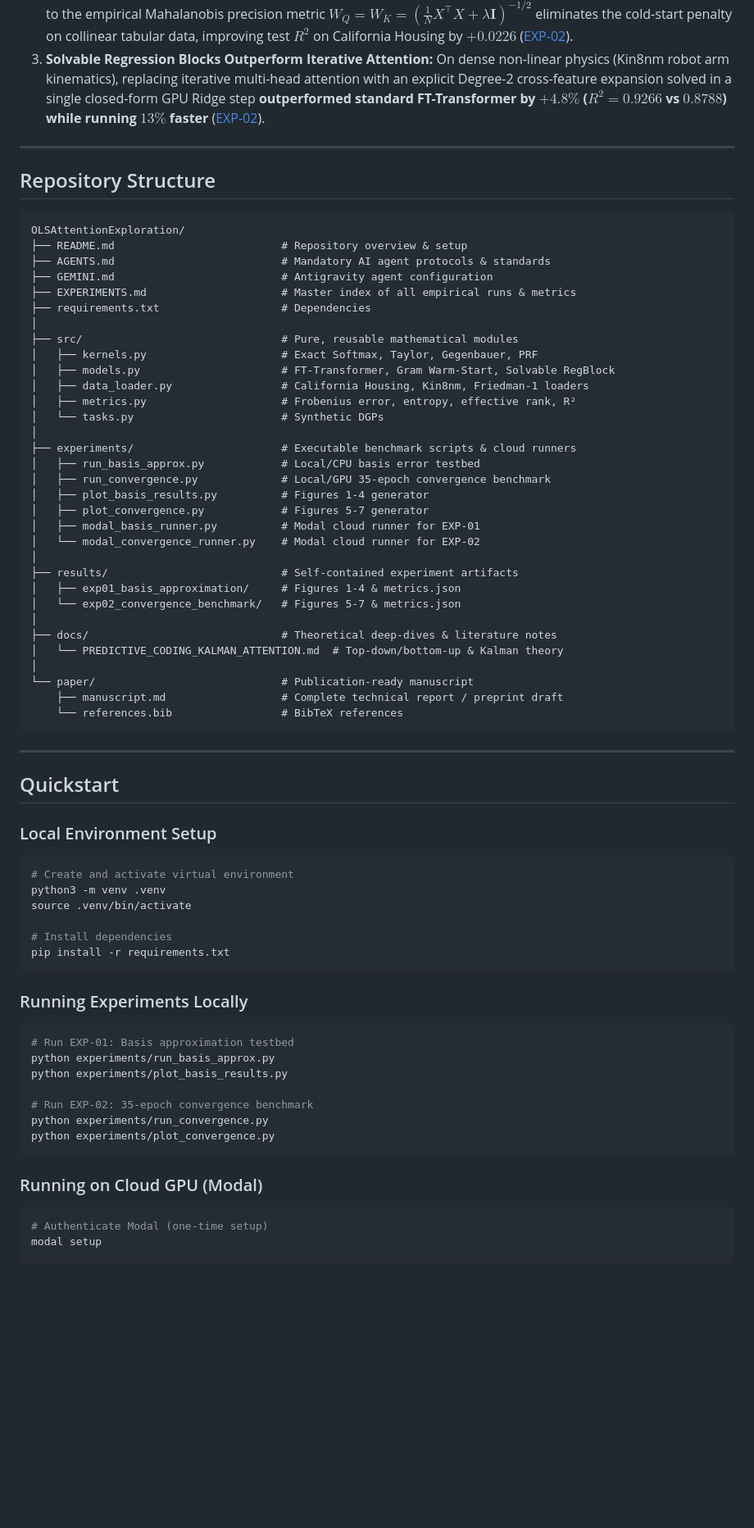
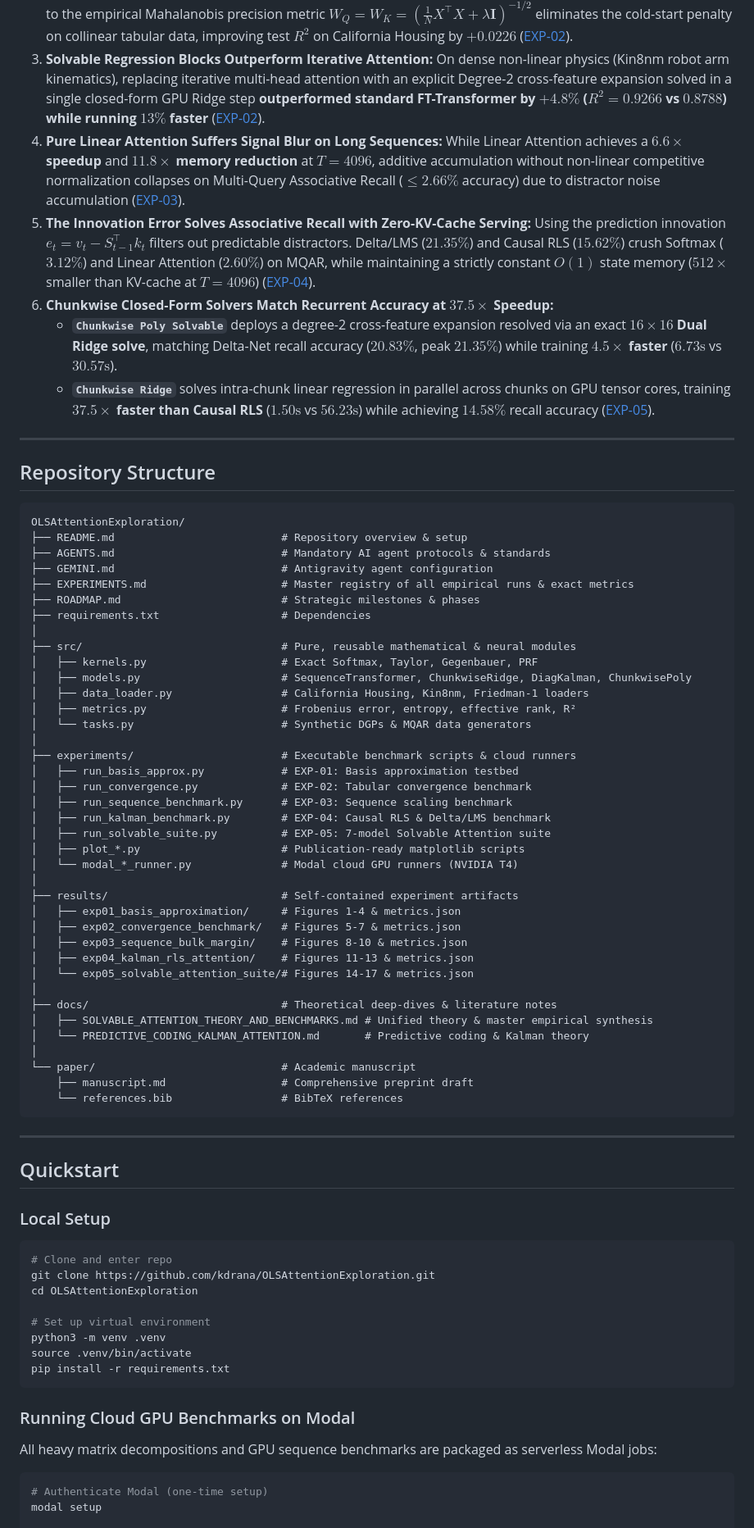
Before and after one commit to kdrana/OLSAttentionExploration, a Markdown page: README.md, the part around one of its changes. Shown at 82% size. Rendered like a GitHub page; blank space fills up the shorter version.

Commit message:
docs: add unified solvable attention theory and benchmark synthesis; update README

````diff
--- a/README.md
+++ b/README.md
@@ -20,6 +21,13 @@ All experiments have been benchmarked on cloud GPUs (Modal NVIDIA T4) and logged
    Initializing query and key projection weights to the empirical Mahalanobis precision metric $W_Q = W_K = (\frac{1}{N} X^\top X + \lambda \boldsymbol{I})^{-1/2}$ eliminates the cold-start penalty on collinear tabular data, improving test $R^2$ on California Housing by **$+0.0226$** ([EXP-02](EXPERIMENTS.md#exp-02-end-to-end-convergence-and-solvability-benchmark)).
 3. **Solvable Regression Blocks Outperform Iterative Attention:**
    On dense non-linear physics (Kin8nm robot arm kinematics), replacing iterative multi-head attention with an explicit Degree-2 cross-feature expansion solved in a single closed-form GPU Ridge step **outperformed standard FT-Transformer by $+4.8\%$ ($R^2 = 0.9266$ vs $0.8788$) while running $13\%$ faster** ([EXP-02](EXPERIMENTS.md#exp-02-end-to-end-convergence-and-solvability-benchmark)).
+4. **Pure Linear Attention Suffers Signal Blur on Long Sequences:**
+   While Linear Attention achieves a **$6.6\times$ speedup** and **$11.8\times$ memory reduction** at $T=4096$, additive accumulation without non-linear competitive normalization collapses on Multi-Query Associative Recall ($\le 2.66\%$ accuracy) due to distractor noise accumulation ([EXP-03](EXPERIMENTS.md#exp-03-sequence-modeling-and-scaling-benchmark)).
+5. **The Innovation Error Solves Associative Recall with Zero-KV-Cache Serving:**
+   Using the prediction innovation $e_t = v_t - S_{t-1}^\top k_t$ filters out predictable distractors. Delta/LMS ($21.35\%$) and Causal RLS ($15.62\%$) crush Softmax ($3.12\%$) and Linear Attention ($2.60\%$) on MQAR, while maintaining a strictly constant $O(1)$ state memory ($512\times$ smaller than KV-cache at $T=4096$) ([EXP-04](EXPERIMENTS.md#exp-04-kalman-and-rls-attention-benchmark)).
+6. **Chunkwise Closed-Form Solvers Match Recurrent Accuracy at $37.5\times$ Speedup:**
+   - **`Chunkwise Poly Solvable`** deploys a degree-2 cross-feature expansion resolved via an exact **$16 \times 16$ Dual Ridge solve**, matching Delta-Net recall accuracy (**$20.83\%$**, peak **$21.35\%$**) while training **$4.5\times$ faster** ($6.73\text{s}$ vs $30.57\text{s}$).
+   - **`Chunkwise Ridge`** solves intra-chunk linear regression in parallel across chunks on GPU tensor cores, training **$37.5\times$ faster than Causal RLS** ($1.50\text{s}$ vs $56.23\text{s}$) while achieving $14.58\%$ recall accuracy ([EXP-05](EXPERIMENTS.md#exp-05-solvable-attention-suite-benchmark)).
 
 ---
 
@@ -30,33 +38,39 @@ OLSAttentionExploration/
 ├── README.md                          # Repository overview & setup
 ├── AGENTS.md                          # Mandatory AI agent protocols & standards
 ├── GEMINI.md                          # Antigravity agent configuration
-├── EXPERIMENTS.md                     # Master index of all empirical runs & metrics
+├── EXPERIMENTS.md                     # Master registry of all empirical runs & exact metrics
+├── ROADMAP.md                         # Strategic milestones & phases
 ├── requirements.txt                   # Dependencies
 │
-├── src/                               # Pure, reusable mathematical modules
+├── src/                               # Pure, reusable mathematical & neural modules
 │   ├── kernels.py                     # Exact Softmax, Taylor, Gegenbauer, PRF
-│   ├── models.py                      # FT-Transformer, Gram Warm-Start, Solvable RegBlock
+│   ├── models.py                      # SequenceTransformer, ChunkwiseRidge, DiagKalman, ChunkwisePoly
 │   ├── data_loader.py                 # California Housing, Kin8nm, Friedman-1 loaders
 │   ├── metrics.py                     # Frobenius error, entropy, effective rank, R²
-│   └── tasks.py                       # Synthetic DGPs
+│   └── tasks.py                       # Synthetic DGPs & MQAR data generators
 │
 ├── experiments/                       # Executable benchmark scripts & cloud runners
-│   ├── run_basis_approx.py            # Local/CPU basis error testbed
-│   ├── run_convergence.py             # Local/GPU 35-epoch convergence benchmark
-│   ├── plot_basis_results.py          # Figures 1-4 generator
-│   ├── plot_convergence.py            # Figures 5-7 generator
-│   ├── modal_basis_runner.py          # Modal cloud runner for EXP-01
-│   └── modal_convergence_runner.py    # Modal cloud runner for EXP-02
+│   ├── run_basis_approx.py            # EXP-01: Basis approximation testbed
+│   ├── run_convergence.py             # EXP-02: Tabular convergence benchmark
+│   ├── run_sequence_benchmark.py      # EXP-03: Sequence scaling benchmark
+│   ├── run_kalman_benchmark.py        # EXP-04: Causal RLS & Delta/LMS benchmark
+│   ├── run_solvable_suite.py          # EXP-05: 7-model Solvable Attention suite
+│   ├── plot_*.py                      # Publication-ready matplotlib scripts
+│   └── modal_*_runner.py              # Modal cloud GPU runners (NVIDIA T4)
 │
 ├── results/                           # Self-contained experiment artifacts
 │   ├── exp01_basis_approximation/     # Figures 1-4 & metrics.json
-│   └── exp02_convergence_benchmark/   # Figures 5-7 & metrics.json
+│   ├── exp02_convergence_benchmark/   # Figures 5-7 & metrics.json
+│   ├── exp03_sequence_bulk_margin/    # Figures 8-10 & metrics.json
+│   ├── exp04_kalman_rls_attention/    # Figures 11-13 & metrics.json
+│   └── exp05_solvable_attention_suite/# Figures 14-17 & metrics.json
 │
 ├── docs/                              # Theoretical deep-dives & literature notes
-│   └── PREDICTIVE_CODING_KALMAN_ATTENTION.md  # Top-down/bottom-up & Kalman theory
+│   ├── SOLVABLE_ATTENTION_THEORY_AND_BENCHMARKS.md # Unified theory & master empirical synthesis
+│   └── PREDICTIVE_CODING_KALMAN_ATTENTION.md       # Predictive coding & Kalman theory
 │
-└── paper/                             # Publication-ready manuscript
-    ├── manuscript.md                  # Complete technical report / preprint draft
+└── paper/                             # Academic manuscript
+    ├── manuscript.md                  # Comprehensive preprint draft
     └── references.bib                 # BibTeX references
 ```
 
@@ -64,28 +78,20 @@ OLSAttentionExploration/
 
 ## Quickstart
 
-### Local Environment Setup
+### Local Setup
 ```bash
-# Create and activate virtual environment
+# Clone and enter repo
+git clone https://github.com/kdrana/OLSAttentionExploration.git
+cd OLSAttentionExploration
+
+# Set up virtual environment
 python3 -m venv .venv
 source .venv/bin/activate
-
-# Install dependencies
 pip install -r requirements.txt
 ```
 
-### Running Experiments Locally
-```bash
-# Run EXP-01: Basis approximation testbed
-python experiments/run_basis_approx.py
-python experiments/plot_basis_results.py
-
-# Run EXP-02: 35-epoch convergence benchmark
-python experiments/run_convergence.py
-python experiments/plot_convergence.py
-```
-
-### Running on Cloud GPU (Modal)
+### Running Cloud GPU Benchmarks on Modal
+All heavy matrix decompositions and GPU sequence benchmarks are packaged as serverless Modal jobs:
 ```bash
 # Authenticate Modal (one-time setup)
 modal setup
````
Also changed, not shown: other parts of README.md (+13 -8 lines), docs/SOLVABLE_ATTENTION_THEORY_AND_BENCHMARKS.md (added, +233 -0 lines).
